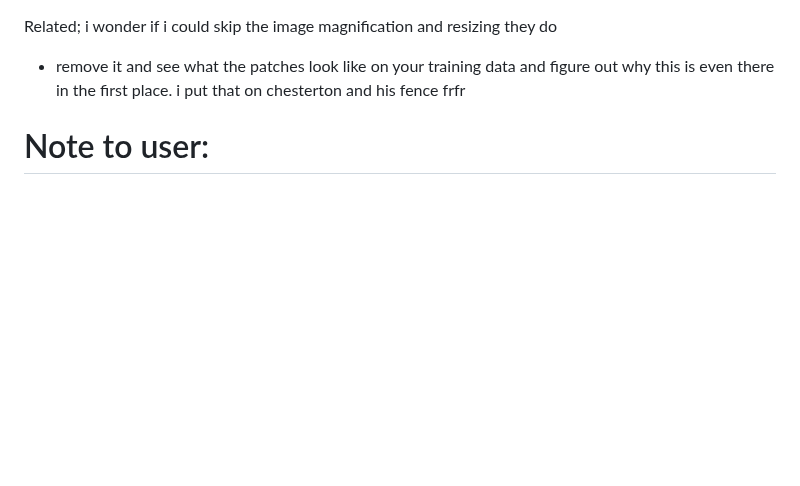
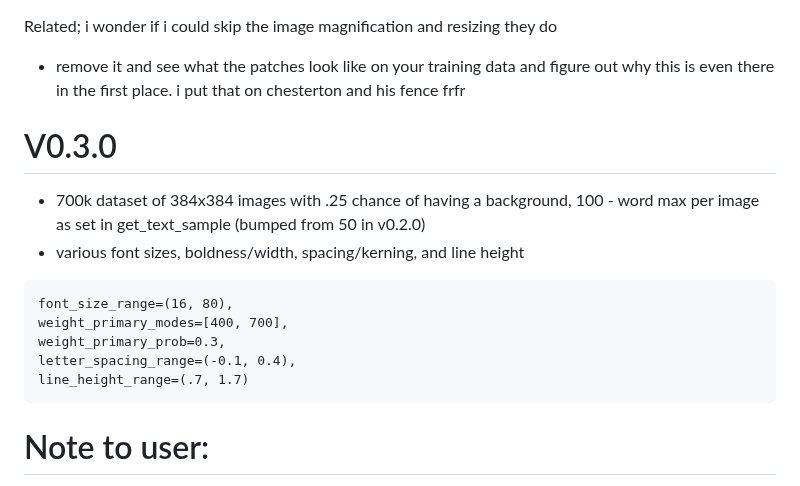
Before and after one commit to timholds/font-familiarity, a Markdown page: PROJECT_NOTES.md, the part around the change. Rendered like a GitHub page; blank space fills up the shorter version.

Commit message:
add some v3 dataset info to project notes

````diff
--- a/PROJECT_NOTES.md
+++ b/PROJECT_NOTES.md
@@ -488,6 +488,19 @@ We can probably get some perf gains from parallelizing some parts of the model a
 Related; i wonder if i could skip the image magnification and resizing they do
 - remove it and see what the patches look like on your training data and figure out why this is even there in the first place. i put that on chesterton and his fence frfr
 
+# V0.3.0
+- 700k dataset of 384x384 images with .25 chance of having a background, 100 - word max per image as set in get_text_sample (bumped from 50 in v0.2.0)
+- various font sizes, boldness/width, spacing/kerning, and line height
+```
+font_size_range=(16, 80),
+weight_primary_modes=[400, 700],
+weight_primary_prob=0.3,
+letter_spacing_range=(-0.1, 0.4),
+line_height_range=(.7, 1.7)
+```
+
+
+
 
 # Note to user:
 The closer to 512x512 images, square images with black text and white backgrounds the better this will work. It's assumed that there is only 1 font present in the image. This probably works better on images of 2d things like screenshots compared to images of 3d things like a poster on a curved telephone pole.
````
